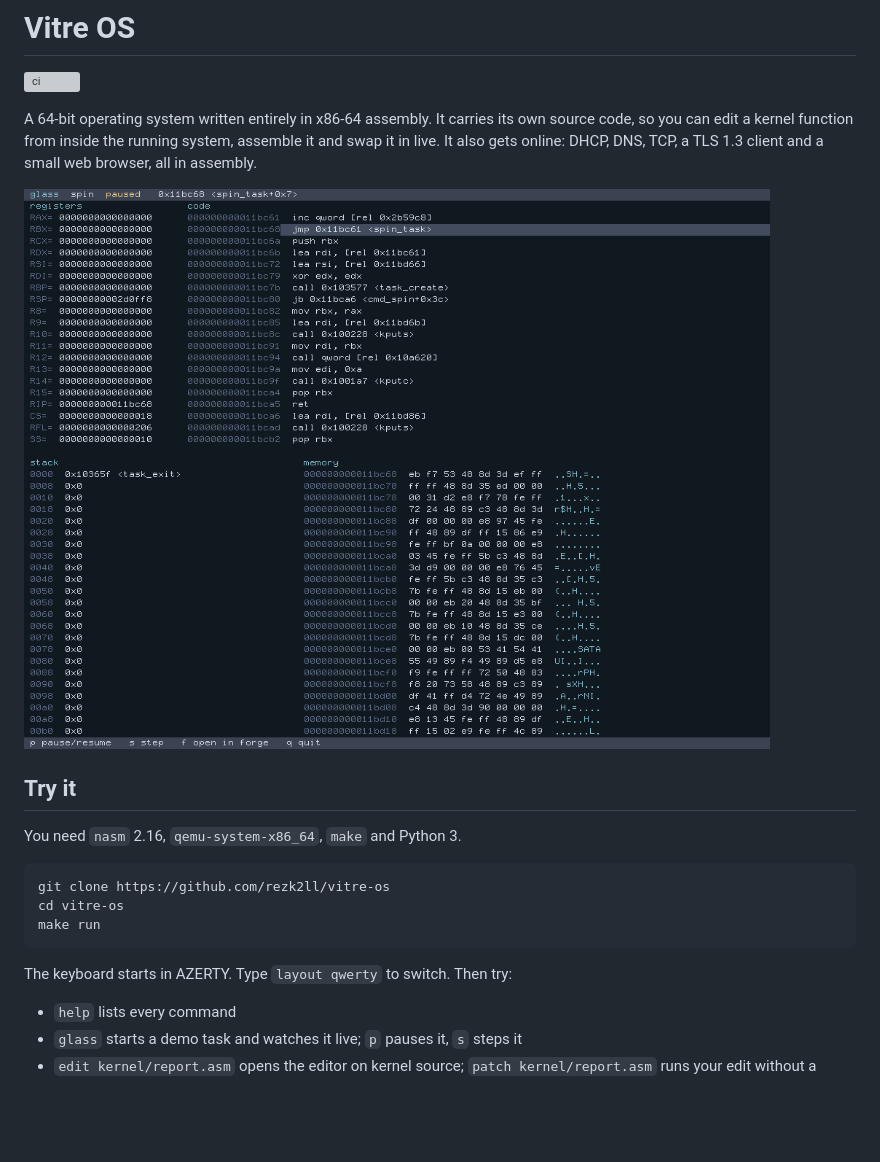
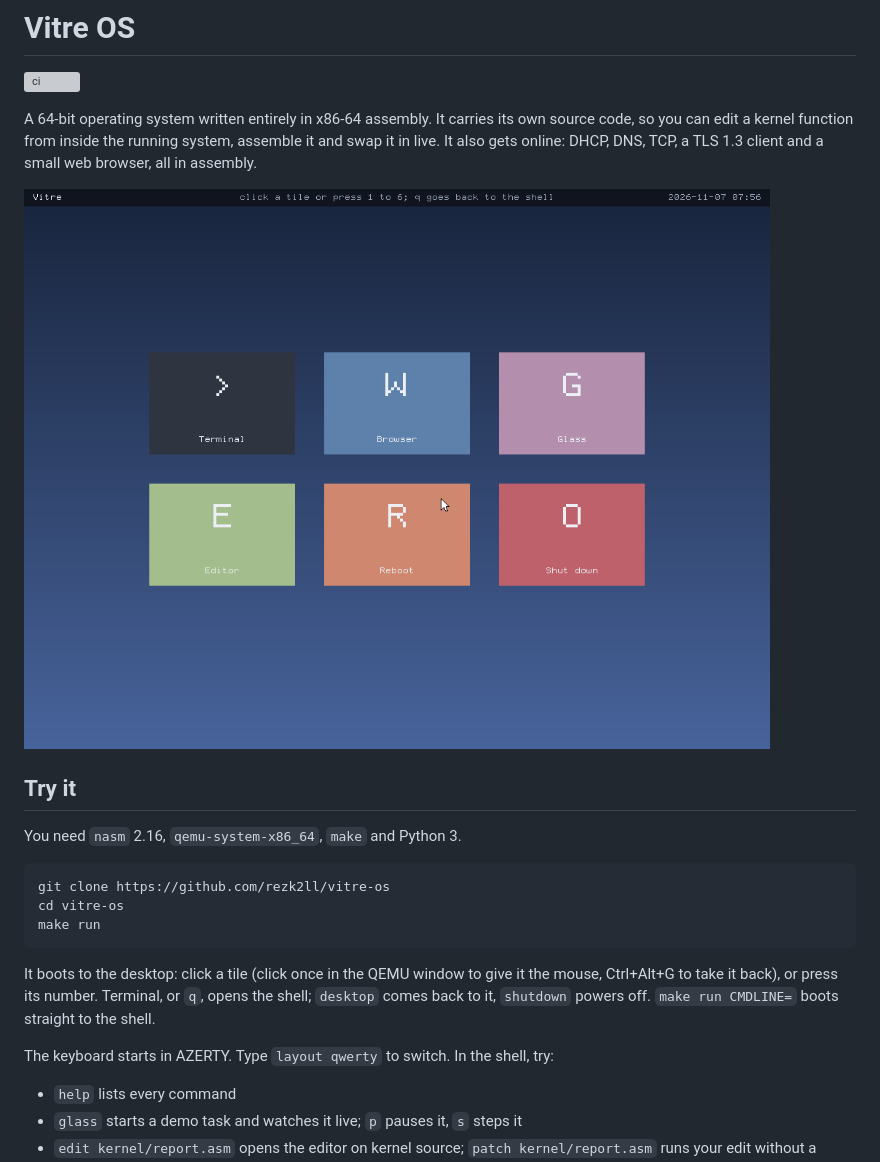
Before and after one commit to rezk2ll/vitre-os, a Markdown page: README.md, the part around one of its changes. GitHub-like rendering; pictures changed too: docs/images/desktop.png (added); blank space fills up the shorter version; grey boxes are pictures that could not be loaded.

Commit message:
boot to the desktop (#99)

````diff
--- a/README.md
+++ b/README.md
@@ -4,7 +4,7 @@
 
 A 64-bit operating system written entirely in x86-64 assembly. It carries its own source code, so you can edit a kernel function from inside the running system, assemble it and swap it in live. It also gets online: DHCP, DNS, TCP, a TLS 1.3 client and a small web browser, all in assembly.
 
-![Glass watching a running task](docs/images/glass.png)
+![The desktop](docs/images/desktop.png)
 
 ## Try it
 
@@ -16,7 +16,9 @@ cd vitre-os
 make run
 ```
 
-The keyboard starts in AZERTY. Type `layout qwerty` to switch. Then try:
+It boots to the desktop: click a tile (click once in the QEMU window to give it the mouse, Ctrl+Alt+G to take it back), or press its number. Terminal, or `q`, opens the shell; `desktop` comes back to it, `shutdown` powers off. `make run CMDLINE=` boots straight to the shell.
+
+The keyboard starts in AZERTY. Type `layout qwerty` to switch. In the shell, try:
 
 - `help` lists every command
 - `glass` starts a demo task and watches it live; `p` pauses it, `s` steps it
````
Also changed, not shown: other parts of README.md (+2 -0 lines), 2 other files.
